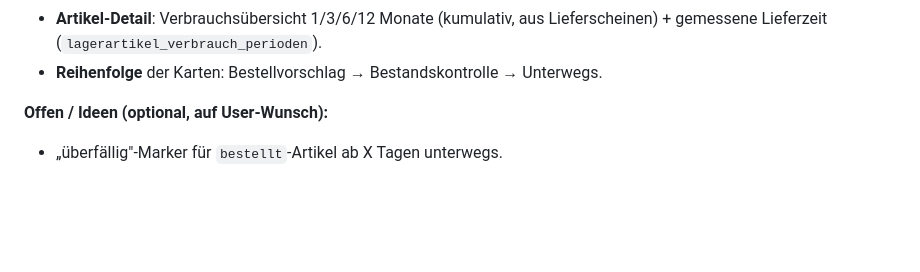
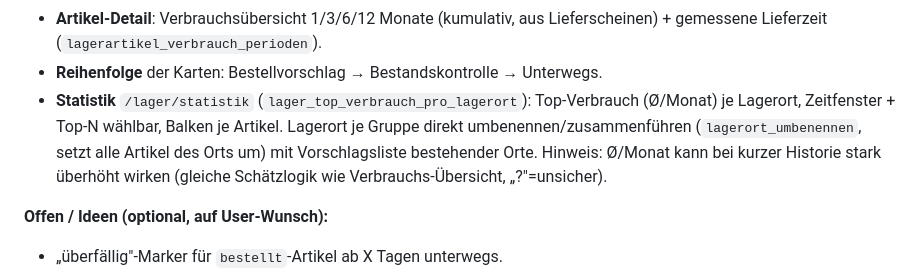
Before and after one commit to christiani93/auftragsveraltung, a Markdown page: TODO.md, the part around the change. GitHub-like rendering; blank space fills up the shorter version.

Commit message:
TODO: Lager-Statistik + Lagerort-Zusammenfuehrung dokumentiert
Co-Authored-By: Claude Opus 4.8 <noreply@anthropic.com>

```diff
--- a/TODO.md
+++ b/TODO.md
@@ -83,6 +83,11 @@ Grosse Erweiterung in dieser Session (Commits bis `c61af5e`):
 - **Artikel-Detail**: Verbrauchsübersicht 1/3/6/12 Monate (kumulativ, aus
   Lieferscheinen) + gemessene Lieferzeit (`lagerartikel_verbrauch_perioden`).
 - **Reihenfolge** der Karten: Bestellvorschlag → Bestandskontrolle → Unterwegs.
+- **Statistik** `/lager/statistik` (`lager_top_verbrauch_pro_lagerort`): Top-Verbrauch
+  (Ø/Monat) je Lagerort, Zeitfenster + Top-N wählbar, Balken je Artikel. Lagerort je
+  Gruppe direkt umbenennen/zusammenführen (`lagerort_umbenennen`, setzt alle Artikel
+  des Orts um) mit Vorschlagsliste bestehender Orte. Hinweis: Ø/Monat kann bei kurzer
+  Historie stark überhöht wirken (gleiche Schätzlogik wie Verbrauchs-Übersicht, „?"=unsicher).
 
 **Offen / Ideen (optional, auf User-Wunsch):**
 - „überfällig"-Marker für `bestellt`-Artikel ab X Tagen unterwegs.
```
